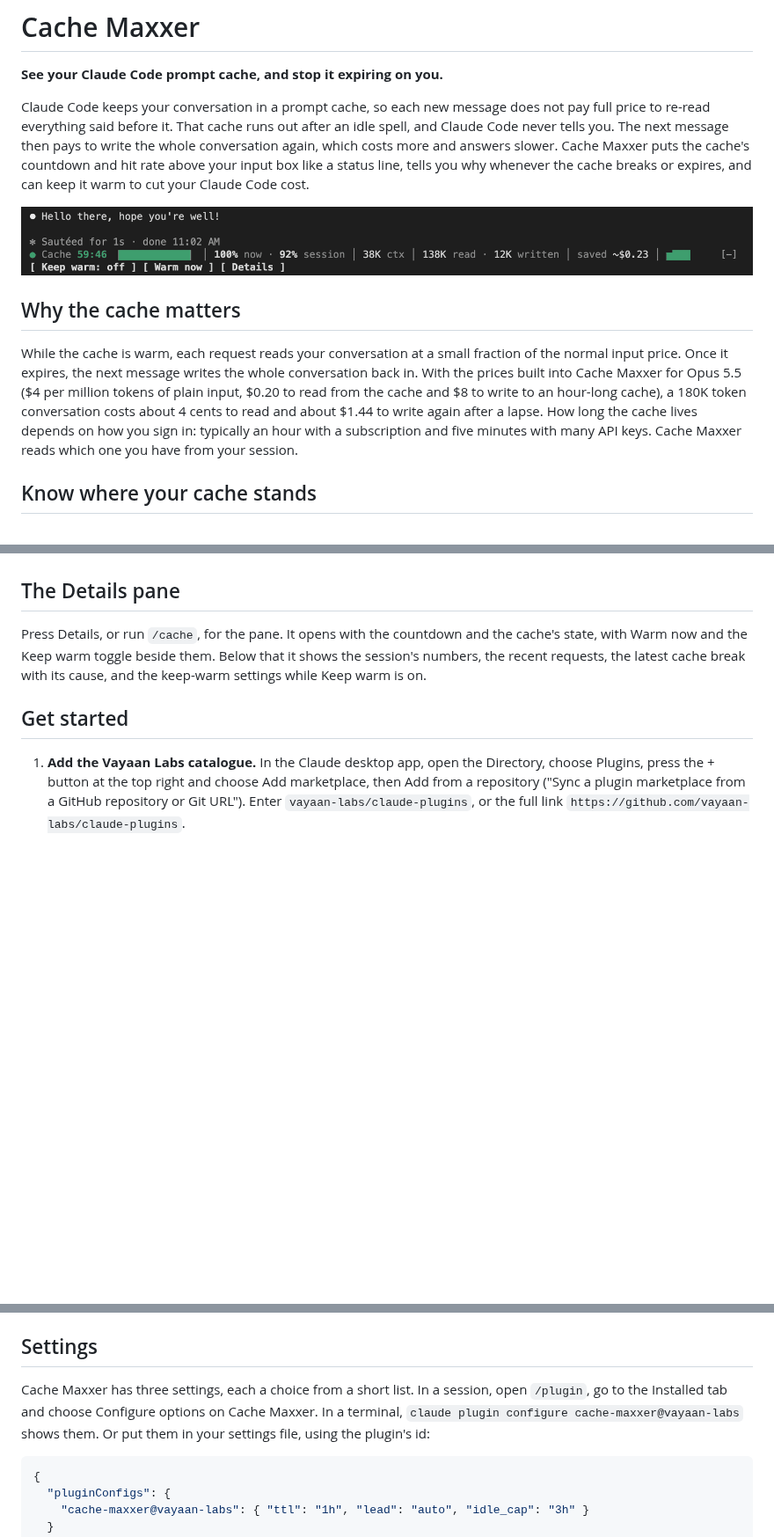
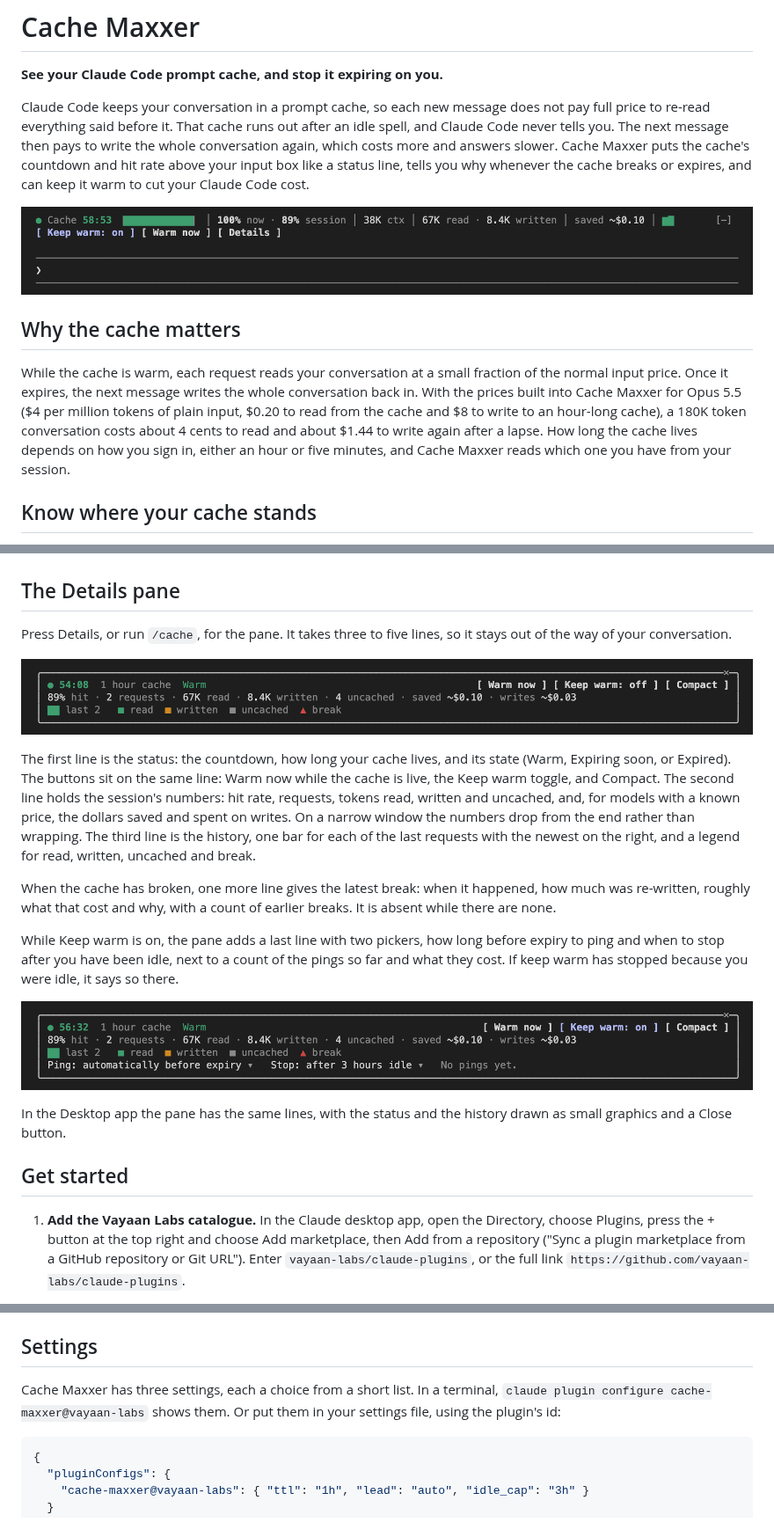
Before and after one commit to vayaan-labs/cache-maxxer, a Markdown page: README.md, 3 parts joined by grey strips. Shown at 88% size. Rendered like a GitHub page; pictures changed too: assets/band.png; blank space fills up the shorter version.

Commit message:
docs(readme): describe the compact pane with real screenshots
The Details pane section now follows the pane as it behaves: a status
line with the countdown, cache length and state, the actions on that
line, the numbers, one row of history, the latest break only when
there is one, and the keep-warm settings only while Keep warm is on.

Every picture is a real terminal screenshot. The band picture is the
one without conversation text, and the drawn desktop renders are
removed because they showed sample data.

Two claims nobody had verified are gone: which sign-in gets which
cache length, and the in-session route to the plugin options. The
cache length setting's description loses the same sign-in claim.

````diff
--- a/README.md
+++ b/README.md
@@ -4,11 +4,11 @@
 
 Claude Code keeps your conversation in a prompt cache, so each new message does not pay full price to re-read everything said before it. That cache runs out after an idle spell, and Claude Code never tells you. The next message then pays to write the whole conversation again, which costs more and answers slower. Cache Maxxer puts the cache's countdown and hit rate above your input box like a status line, tells you why whenever the cache breaks or expires, and can keep it warm to cut your Claude Code cost.
 
-![The Cache Maxxer band above the input box in a terminal: a green countdown at 59:46 with a track, a 100% hit rate on the last request and 92% over the session, 38K tokens of context, 138K read and 12K written, about $0.23 saved, and the buttons Keep warm, Warm now and Details.](assets/band.png)
+![The Cache Maxxer band above the input box in a terminal: a green countdown at 58:53 with a track, a 100% hit rate on the last request and 89% over the session, 38K tokens of context, 67K read and 8.4K written, about $0.10 saved, and the buttons Keep warm: on, Warm now and Details.](assets/band.png)
 
 ## Why the cache matters
 
-While the cache is warm, each request reads your conversation at a small fraction of the normal input price. Once it expires, the next message writes the whole conversation back in. With the prices built into Cache Maxxer for Opus 5.5 ($4 per million tokens of plain input, $0.20 to read from the cache and $8 to write to an hour-long cache), a 180K token conversation costs about 4 cents to read and about $1.44 to write again after a lapse. How long the cache lives depends on how you sign in: typically an hour with a subscription and five minutes with many API keys. Cache Maxxer reads which one you have from your session.
+While the cache is warm, each request reads your conversation at a small fraction of the normal input price. Once it expires, the next message writes the whole conversation back in. With the prices built into Cache Maxxer for Opus 5.5 ($4 per million tokens of plain input, $0.20 to read from the cache and $8 to write to an hour-long cache), a 180K token conversation costs about 4 cents to read and about $1.44 to write again after a lapse. How long the cache lives depends on how you sign in, either an hour or five minutes, and Cache Maxxer reads which one you have from your session.
 
 ## Know where your cache stands
 
@@ -40,7 +40,19 @@ Keep warm stops once you have not sent anything for the idle cap (three hours un
 
 ## The Details pane
 
-Press Details, or run `/cache`, for the pane. It opens with the countdown and the cache's state, with Warm now and the Keep warm toggle beside them. Below that it shows the session's numbers, the recent requests, the latest cache break with its cause, and the keep-warm settings while Keep warm is on.
+Press Details, or run `/cache`, for the pane. It takes three to five lines, so it stays out of the way of your conversation.
+
+![The Details pane in a terminal: a green countdown at 54:08, a 1 hour cache marked Warm, and the buttons Warm now, Keep warm: off and Compact on the same line; below, the session's hit rate, requests, tokens read, written and uncached, and dollars saved and spent on writes; below that, one row of request bars with a legend for read, written, uncached and break.](assets/pane-terminal.png)
+
+The first line is the status: the countdown, how long your cache lives, and its state (Warm, Expiring soon, or Expired). The buttons sit on the same line: Warm now while the cache is live, the Keep warm toggle, and Compact. The second line holds the session's numbers: hit rate, requests, tokens read, written and uncached, and, for models with a known price, the dollars saved and spent on writes. On a narrow window the numbers drop from the end rather than wrapping. The third line is the history, one bar for each of the last requests with the newest on the right, and a legend for read, written, uncached and break.
+
+When the cache has broken, one more line gives the latest break: when it happened, how much was re-written, roughly what that cost and why, with a count of earlier breaks. It is absent while there are none.
+
+While Keep warm is on, the pane adds a last line with two pickers, how long before expiry to ping and when to stop after you have been idle, next to a count of the pings so far and what they cost. If keep warm has stopped because you were idle, it says so there.
+
+![The Details pane with Keep warm on: the same status, numbers and history lines, then a line with the pickers "Ping: automatically before expiry" and "Stop: after 3 hours idle", and "No pings yet."](assets/pane-terminal-keep-warm.png)
+
+In the Desktop app the pane has the same lines, with the status and the history drawn as small graphics and a Close button.
 
 ## Get started
 
@@ -62,7 +74,7 @@ Tested with Claude Code 2.1.289 on macOS, in the terminal. The Desktop app route
 
 ## Settings
 
-Cache Maxxer has three settings, each a choice from a short list. In a session, open `/plugin`, go to the Installed tab and choose Configure options on Cache Maxxer. In a terminal, `claude plugin configure cache-maxxer@vayaan-labs` shows them. Or put them in your settings file, using the plugin's id:
+Cache Maxxer has three settings, each a choice from a short list. In a terminal, `claude plugin configure cache-maxxer@vayaan-labs` shows them. Or put them in your settings file, using the plugin's id:
 
 ```json
 {
````
Also changed, not shown: assets/band-terminal.png (deleted), assets/pane-desktop-header-expired-dark.png (deleted), assets/pane-desktop-header-history-dark.png (deleted), assets/pane-desktop-header-history-light.png (deleted), assets/pane-desktop-header-no-cache-yet-dark.png (deleted), 1 other file.
